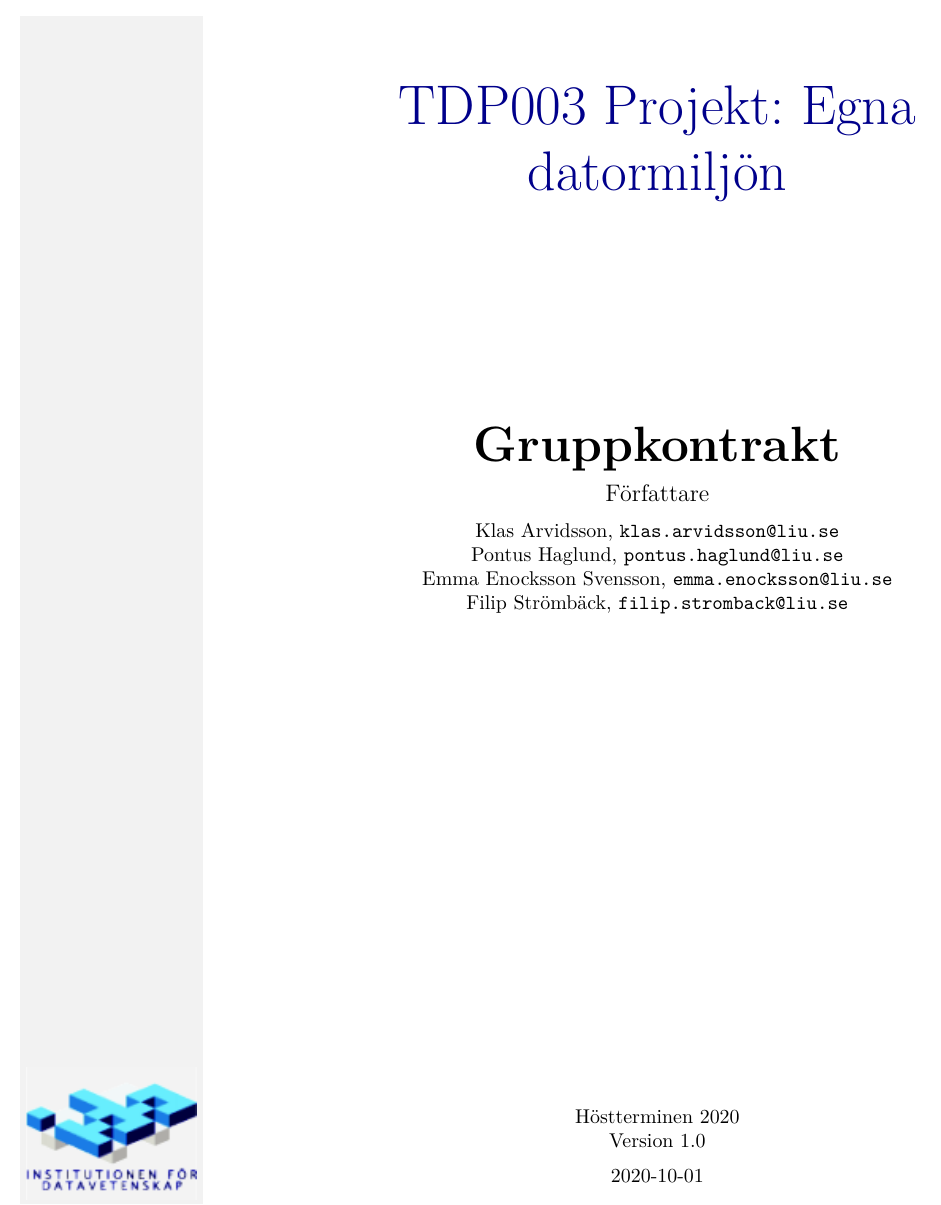
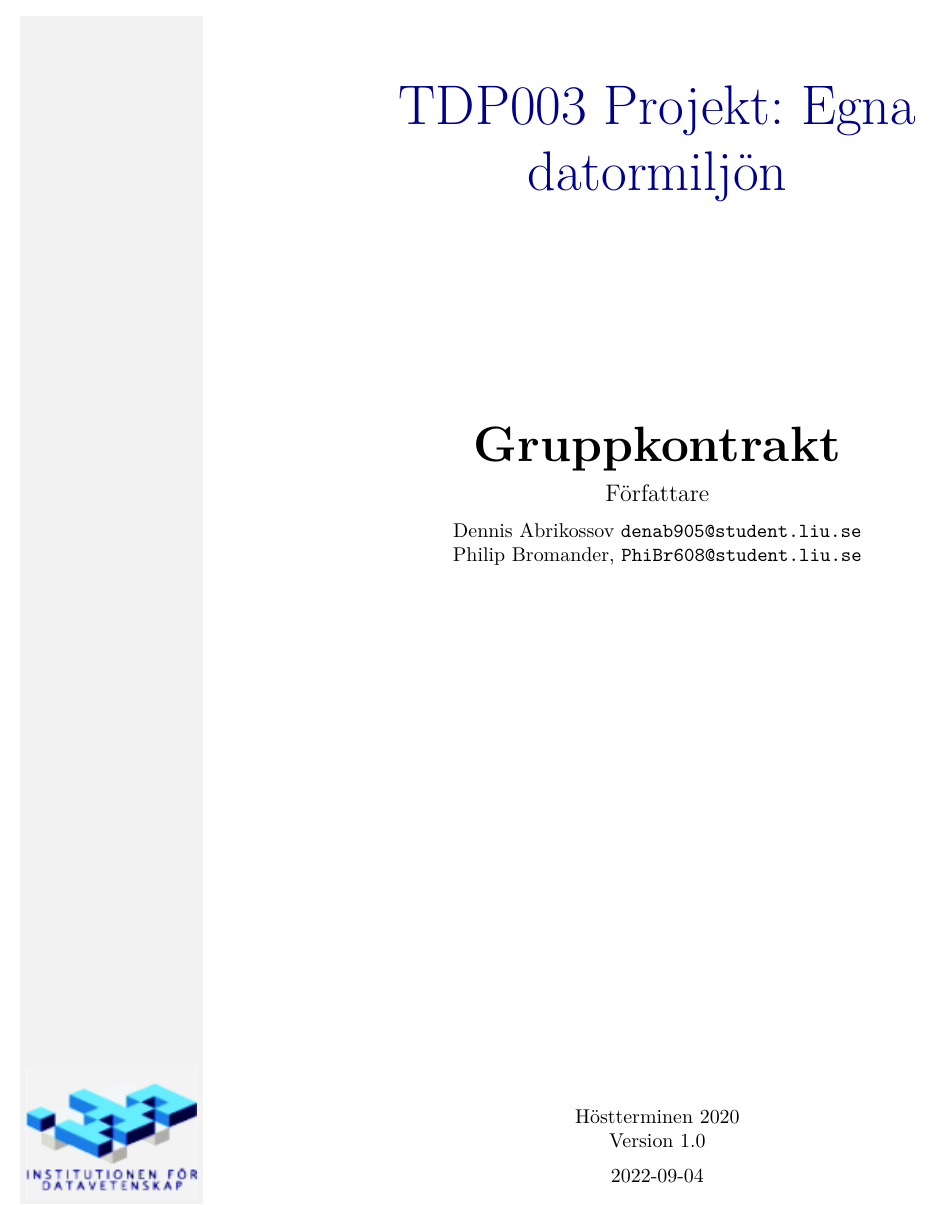
Before and after one commit to DarkDino77/TDP003, a LaTeX document (group_contract/gruppkontrakt_denab905_phibr608.tex): part of page 1 of 3, cut so that both start at the same text. Compiled offline with XeLaTeX.

Commit message:
Har uppdaterat gruppkontraktet med vår namn

```diff
--- a/group_contract/gruppkontrakt.tex
+++ b/group_contract/gruppkontrakt_denab905_phibr608.tex
@@ -1,12 +1,10 @@
 \documentclass{mall}
 
 \newcommand{\version}{Version 1.0}
-\author{Klas Arvidsson, \url{klas.arvidsson@liu.se}\\
-  Pontus Haglund, \url{pontus.haglund@liu.se}\\
-  Emma Enocksson Svensson, \url{emma.enocksson@liu.se}\\
-  Filip Strömbäck, \url{filip.stromback@liu.se}}
+\author{Dennis Abrikossov \url{denab905@student.liu.se}\\
+Philip Bromander, \url{PhiBr608@student.liu.se}}
 \title{Gruppkontrakt}
-\date{2020-10-01}
+\date{2022-09-04}
 \rhead{}
 
 
```
Also changed, not shown: 6 other files.
